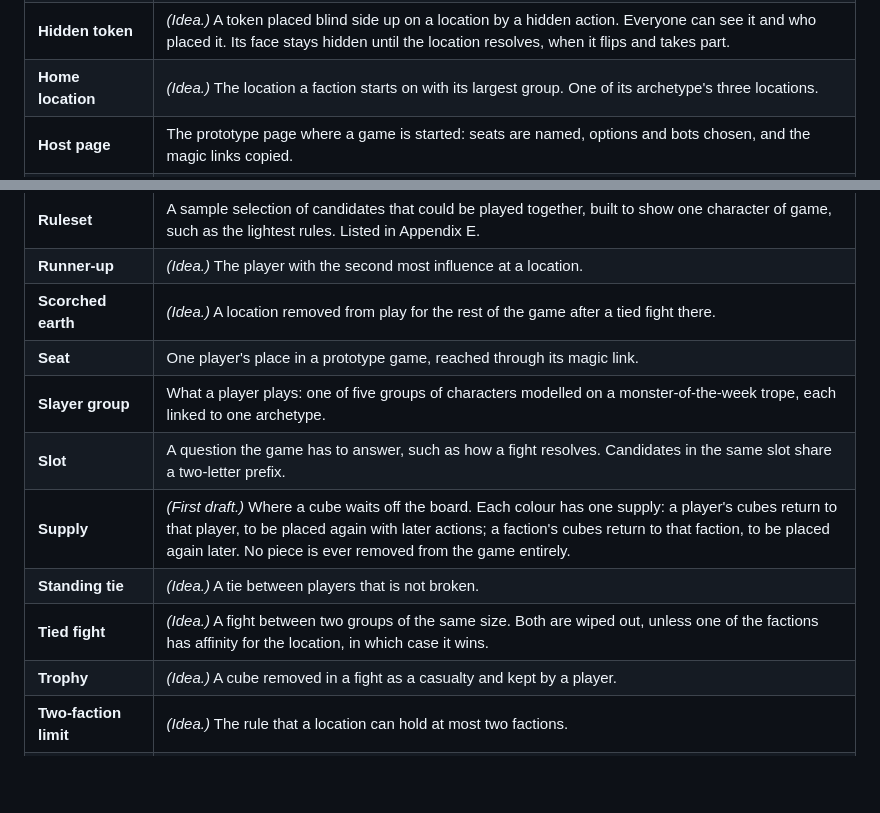
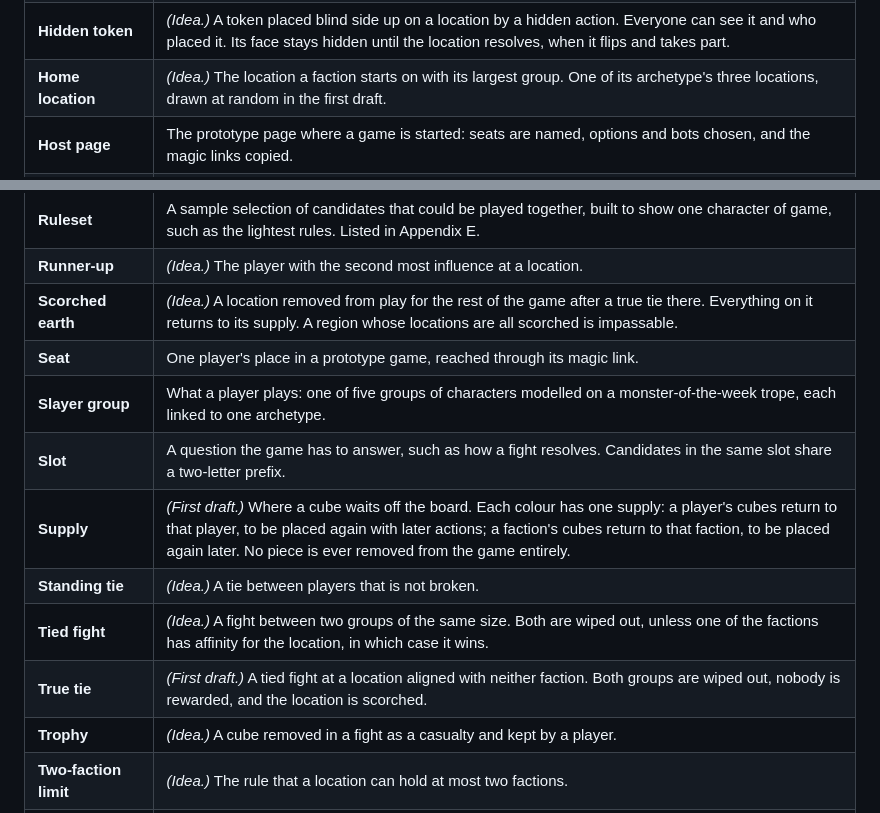
Before and after one commit to DylanEuteneier/monster-of-the-week, a Markdown page: docs/motw-design.md, 2 parts joined by grey strips. GitHub-like rendering; blank space fills up the shorter version.

Commit message:
Glossary: true tie, scorched earth, home location
Co-Authored-By: Claude Opus 5.5 <noreply@anthropic.com>

```diff
--- a/docs/motw-design.md
+++ b/docs/motw-design.md
@@ -887,7 +887,7 @@ Actual changes to mechanisms and game structure.
 | **Growth threshold** | *(Idea.)* The number of cubes a faction needs at a location to grow there at round end. Provisionally 2. |
 | **Hidden action** | *(Idea.)* One of a select few actions, such as setting a trap, that places a hidden token on a location, allowing bluffing or misdirection. |
 | **Hidden token** | *(Idea.)* A token placed blind side up on a location by a hidden action. Everyone can see it and who placed it. Its face stays hidden until the location resolves, when it flips and takes part. |
-| **Home location** | *(Idea.)* The location a faction starts on with its largest group. One of its archetype's three locations. |
+| **Home location** | *(Idea.)* The location a faction starts on with its largest group. One of its archetype's three locations, drawn at random in the first draft. |
 | **Host page** | The prototype page where a game is started: seats are named, options and bots chosen, and the magic links copied. |
 | **Humanoid faction** | *(Idea.)* A faction whose battles can give rise to Undead. Which factions are humanoid is not yet defined. |
 | **Influence** | *(Idea.)* A player's standing with a faction. Public. Held with several factions at once. It can be spent from a faction and placed on a location, where it counts toward collecting trophies. |
@@ -908,13 +908,14 @@ Actual changes to mechanisms and game structure.
 | **Round** | One full cycle of the phases. |
 | **Ruleset** | A sample selection of candidates that could be played together, built to show one character of game, such as the lightest rules. Listed in Appendix E. |
 | **Runner-up** | *(Idea.)* The player with the second most influence at a location. |
-| **Scorched earth** | *(Idea.)* A location removed from play for the rest of the game after a tied fight there. |
+| **Scorched earth** | *(Idea.)* A location removed from play for the rest of the game after a true tie there. Everything on it returns to its supply. A region whose locations are all scorched is impassable. |
 | **Seat** | One player's place in a prototype game, reached through its magic link. |
 | **Slayer group** | What a player plays: one of five groups of characters modelled on a monster-of-the-week trope, each linked to one archetype. |
 | **Slot** | A question the game has to answer, such as how a fight resolves. Candidates in the same slot share a two-letter prefix. |
 | **Supply** | *(First draft.)* Where a cube waits off the board. Each colour has one supply: a player's cubes return to that player, to be placed again with later actions; a faction's cubes return to that faction, to be placed again later. No piece is ever removed from the game entirely. |
 | **Standing tie** | *(Idea.)* A tie between players that is not broken. |
 | **Tied fight** | *(Idea.)* A fight between two groups of the same size. Both are wiped out, unless one of the factions has affinity for the location, in which case it wins. |
+| **True tie** | *(First draft.)* A tied fight at a location aligned with neither faction. Both groups are wiped out, nobody is rewarded, and the location is scorched. |
 | **Trophy** | *(Idea.)* A cube removed in a fight as a casualty and kept by a player. |
 | **Two-faction limit** | *(Idea.)* The rule that a location can hold at most two factions. |
 | **Volatility** | *(Idea.)* The number of cubes present at a location. When it reaches a threshold, the location boils over. |
```
